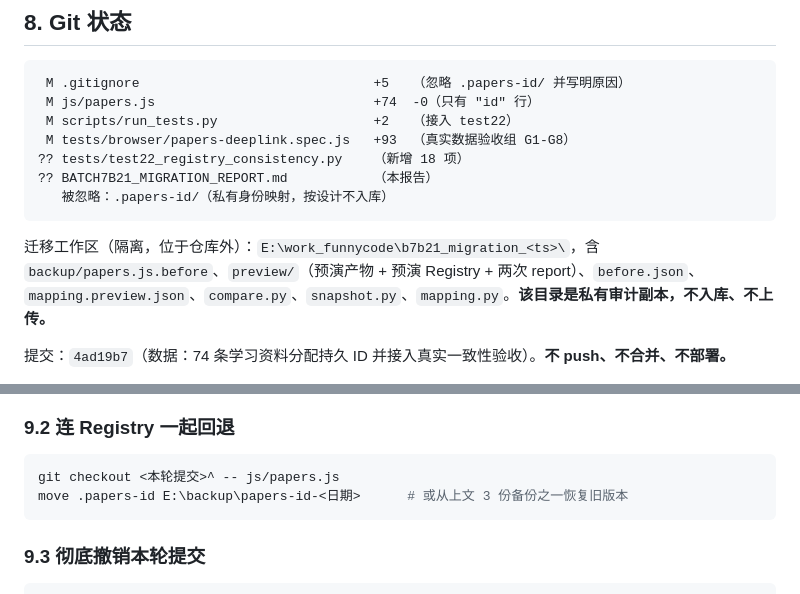
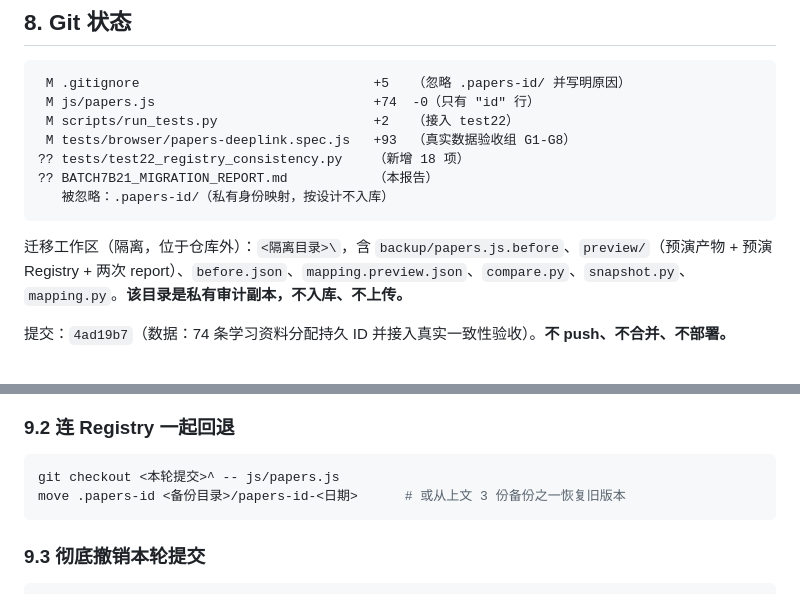
Before and after one commit to EricZhao666/blog, a Markdown page: BATCH7B21_MIGRATION_REPORT.md, 2 parts joined by grey strips. GitHub-like rendering.

````diff
--- a/BATCH7B21_MIGRATION_REPORT.md
+++ b/BATCH7B21_MIGRATION_REPORT.md
@@ -240,7 +240,7 @@ python scripts/run_tests.py
    被忽略：.papers-id/（私有身份映射，按设计不入库）
 ```
 
-迁移工作区（隔离，位于仓库外）：`E:\work_funnycode\b7b21_migration_<ts>\`，含
+迁移工作区（隔离，位于仓库外）：`<隔离目录>\`，含
 `backup/papers.js.before`、`preview/`（预演产物 + 预演 Registry + 两次 report）、`before.json`、`mapping.preview.json`、`compare.py`、`snapshot.py`、`mapping.py`。**该目录是私有审计副本，不入库、不上传。**
 
 提交：`4ad19b7`（数据：74 条学习资料分配持久 ID 并接入真实一致性验收）。**不 push、不合并、不部署。**
@@ -273,7 +273,7 @@ git checkout <本轮提交>^ -- js/papers.js
 
 ```bash
 git checkout <本轮提交>^ -- js/papers.js
-move .papers-id E:\backup\papers-id-<日期>      # 或从上文 3 份备份之一恢复旧版本
+move .papers-id <备份目录>/papers-id-<日期>      # 或从上文 3 份备份之一恢复旧版本
 ```
 
 ### 9.3 彻底撤销本轮提交
````
Also changed, not shown: other parts of BATCH7B21_MIGRATION_REPORT.md (+3 -3 lines), BATCH7B2_REPORT.md (+8 -6 lines).
